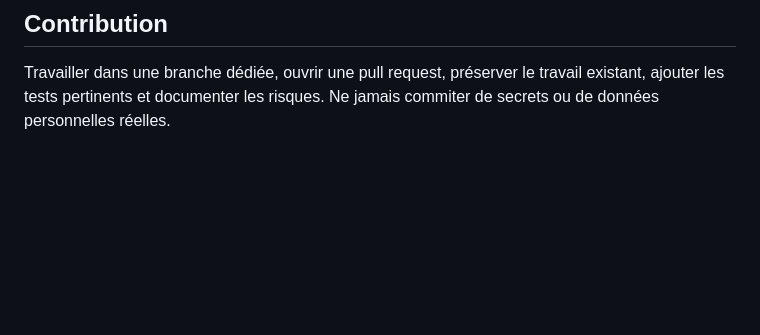
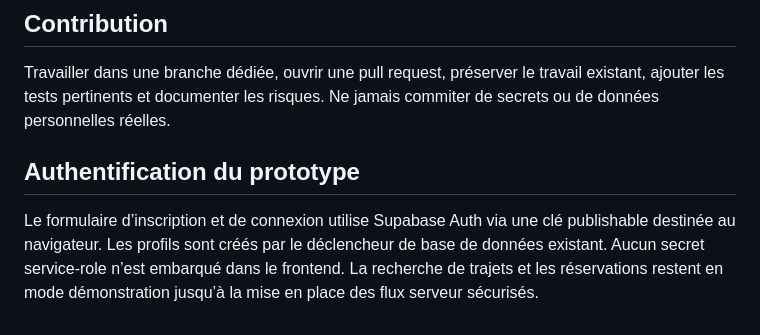
Before and after one commit to aydiarra-star/Jotcolis, a Markdown page: README.md, the part around the change. Drawn GitHub-style; blank space fills up the shorter version.

Commit message:
Documenter l’authentification Supabase du prototype

```diff
--- a/README.md
+++ b/README.md
@@ -57,3 +57,8 @@ Le corridor France–Sénégal est un pilote possible, sous réserve des validat
 
 ## Contribution
 Travailler dans une branche dédiée, ouvrir une pull request, préserver le travail existant, ajouter les tests pertinents et documenter les risques. Ne jamais commiter de secrets ou de données personnelles réelles.
+
+
+## Authentification du prototype
+
+Le formulaire d’inscription et de connexion utilise Supabase Auth via une clé publishable destinée au navigateur. Les profils sont créés par le déclencheur de base de données existant. Aucun secret service-role n’est embarqué dans le frontend. La recherche de trajets et les réservations restent en mode démonstration jusqu’à la mise en place des flux serveur sécurisés.
```
